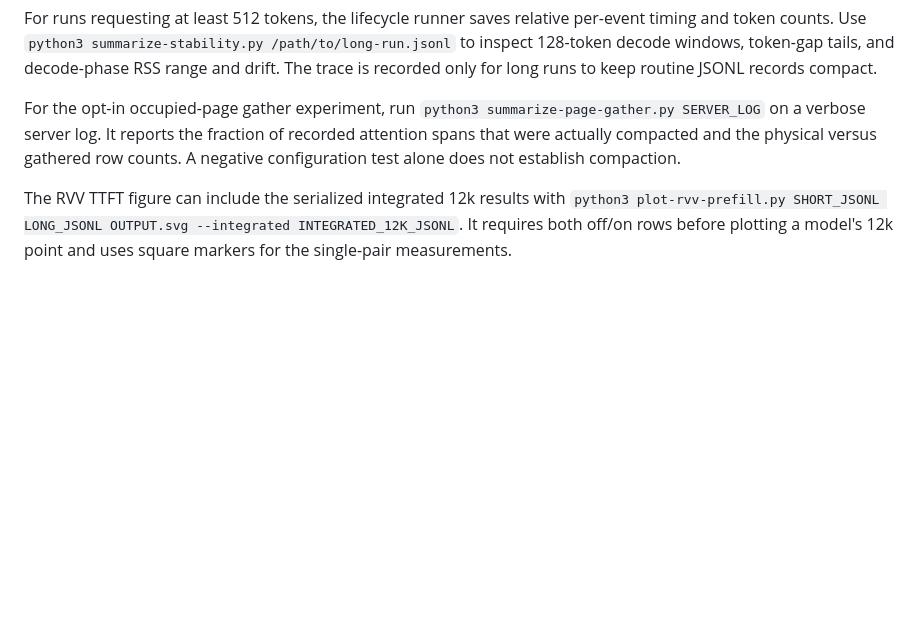
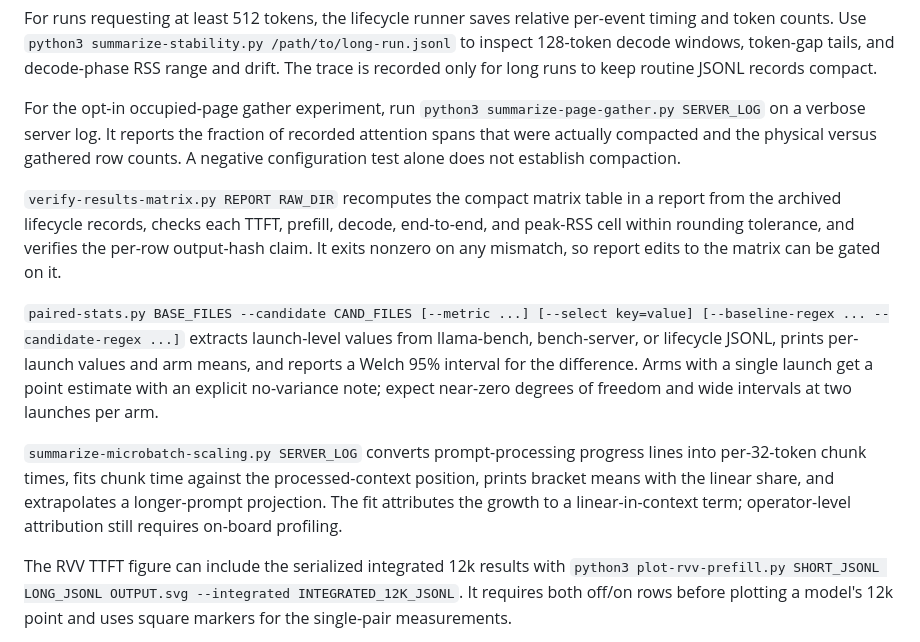
Before and after one commit to MoyaMryia/riscv-accl, a Markdown page: spacemit/bench/README.md, the part around the change. Rendered like a GitHub page; blank space fills up the shorter version.

Commit message:
docs: record local verification of matrix, small effects and microbatch scaling

```diff
--- a/spacemit/bench/README.md
+++ b/spacemit/bench/README.md
@@ -138,6 +138,12 @@ to keep routine JSONL records compact.
 
 For the opt-in occupied-page gather experiment, run `python3 summarize-page-gather.py SERVER_LOG` on a verbose server log. It reports the fraction of recorded attention spans that were actually compacted and the physical versus gathered row counts. A negative configuration test alone does not establish compaction.
 
+`verify-results-matrix.py REPORT RAW_DIR` recomputes the compact matrix table in a report from the archived lifecycle records, checks each TTFT, prefill, decode, end-to-end, and peak-RSS cell within rounding tolerance, and verifies the per-row output-hash claim. It exits nonzero on any mismatch, so report edits to the matrix can be gated on it.
+
+`paired-stats.py BASE_FILES --candidate CAND_FILES [--metric ...] [--select key=value] [--baseline-regex ... --candidate-regex ...]` extracts launch-level values from llama-bench, bench-server, or lifecycle JSONL, prints per-launch values and arm means, and reports a Welch 95% interval for the difference. Arms with a single launch get a point estimate with an explicit no-variance note; expect near-zero degrees of freedom and wide intervals at two launches per arm.
+
+`summarize-microbatch-scaling.py SERVER_LOG` converts prompt-processing progress lines into per-32-token chunk times, fits chunk time against the processed-context position, prints bracket means with the linear share, and extrapolates a longer-prompt projection. The fit attributes the growth to a linear-in-context term; operator-level attribution still requires on-board profiling.
+
 The RVV TTFT figure can include the serialized integrated 12k results with `python3 plot-rvv-prefill.py SHORT_JSONL LONG_JSONL OUTPUT.svg --integrated INTEGRATED_12K_JSONL`. It requires both off/on rows before plotting a model's 12k point and uses square markers for the single-pair measurements.
 
 The 4,096-token fixed-code traces also support a standalone 128-token-window decode plot:
```
Also changed, not shown: spacemit/README.md (+1 -0 lines), spacemit/reports/2026-09-28-local-verification.md (added, +51 -0 lines).
